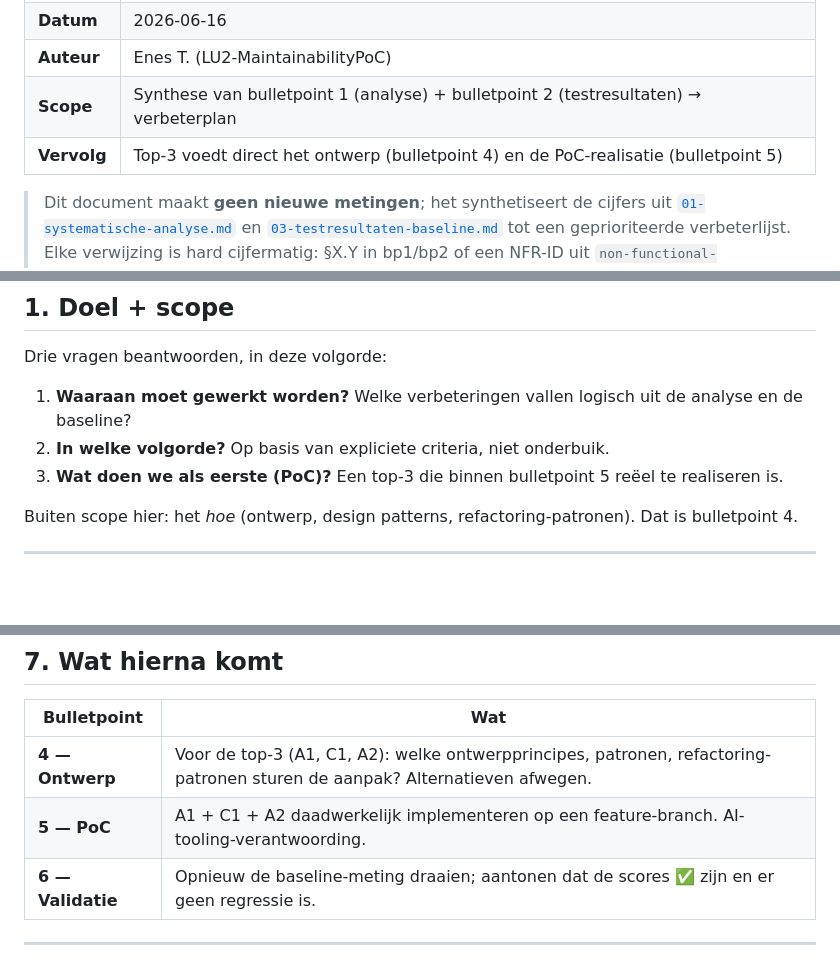
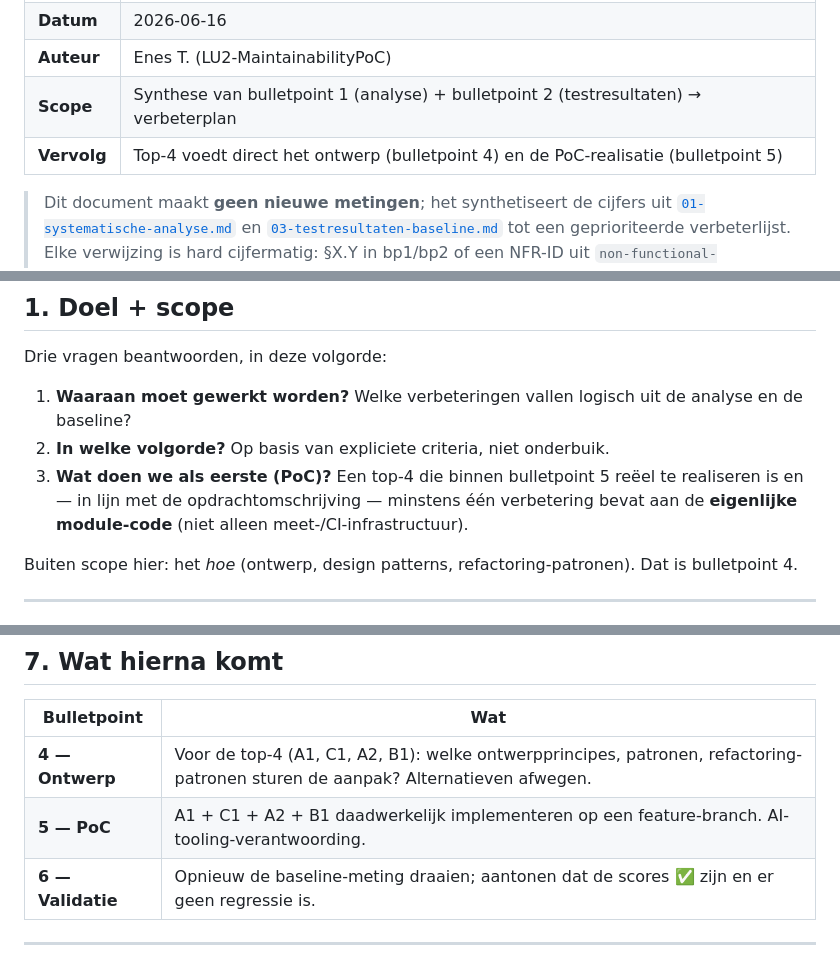
Before and after one commit to ICT2-4AVANS/LU2SecurityPoC, a Markdown page: docs/onderhoudbaarheid/04-geprioriteerde-verbeteringen.md, 3 parts joined by grey strips. GitHub-like rendering; blank space fills up the shorter version.

```diff
--- a/docs/onderhoudbaarheid/04-geprioriteerde-verbeteringen.md
+++ b/docs/onderhoudbaarheid/04-geprioriteerde-verbeteringen.md
@@ -6,7 +6,7 @@
 | **Datum**    | 2026-06-16                                               |
 | **Auteur**   | Enes T. (LU2-MaintainabilityPoC)                         |
 | **Scope**    | Synthese van bulletpoint 1 (analyse) + bulletpoint 2 (testresultaten) → verbeterplan |
-| **Vervolg**  | Top-3 voedt direct het ontwerp (bulletpoint 4) en de PoC-realisatie (bulletpoint 5) |
+| **Vervolg**  | Top-4 voedt direct het ontwerp (bulletpoint 4) en de PoC-realisatie (bulletpoint 5) |
 
 > Dit document maakt **geen nieuwe metingen**; het synthetiseert de cijfers uit
 > [`01-systematische-analyse.md`](./01-systematische-analyse.md) en
@@ -22,7 +22,7 @@ Drie vragen beantwoorden, in deze volgorde:
 
 1. **Waaraan moet gewerkt worden?** Welke verbeteringen vallen logisch uit de analyse en de baseline?
 2. **In welke volgorde?** Op basis van expliciete criteria, niet onderbuik.
-3. **Wat doen we als eerste (PoC)?** Een top-3 die binnen bulletpoint 5 reëel te realiseren is.
+3. **Wat doen we als eerste (PoC)?** Een top-4 die binnen bulletpoint 5 reëel te realiseren is en — in lijn met de opdrachtomschrijving — minstens één verbetering bevat aan de **eigenlijke module-code** (niet alleen meet-/CI-infrastructuur).
 
 Buiten scope hier: het *hoe* (ontwerp, design patterns, refactoring-patronen). Dat is bulletpoint 4.
 
@@ -189,8 +200,8 @@ Eerlijk: dit doen we niet in bulletpoint 5, en waarom niet.
 
 | Bulletpoint | Wat                                                                                              |
 |-------------|--------------------------------------------------------------------------------------------------|
-| **4 — Ontwerp** | Voor de top-3 (A1, C1, A2): welke ontwerpprincipes, patronen, refactoring-patronen sturen de aanpak? Alternatieven afwegen. |
-| **5 — PoC**     | A1 + C1 + A2 daadwerkelijk implementeren op een feature-branch. AI-tooling-verantwoording.       |
+| **4 — Ontwerp** | Voor de top-4 (A1, C1, A2, B1): welke ontwerpprincipes, patronen, refactoring-patronen sturen de aanpak? Alternatieven afwegen. |
+| **5 — PoC**     | A1 + C1 + A2 + B1 daadwerkelijk implementeren op een feature-branch. AI-tooling-verantwoording.  |
 | **6 — Validatie** | Opnieuw de baseline-meting draaien; aantonen dat de scores ✅ zijn en er geen regressie is.    |
 
 ---
```
Also changed, not shown: other parts of docs/onderhoudbaarheid/04-geprioriteerde-verbeteringen.md (+17 -6 lines).
